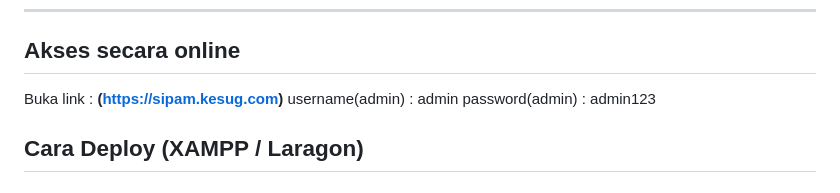
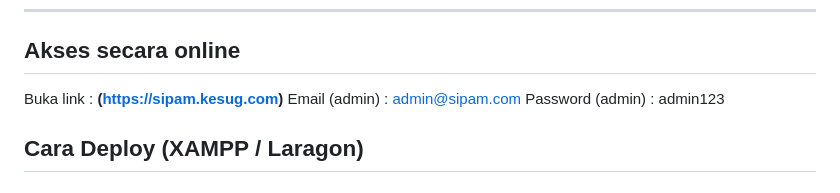
Before and after one commit to ichsannnwp/SiPAM-RPL, a Markdown page: README.md, the part around the change. GitHub-like rendering.

Commit message:
Update admin email and password in README
Updated admin login credentials in README.

```diff
--- a/README.md
+++ b/README.md
@@ -5,8 +5,8 @@
 
 ## Akses secara online
 Buka link : **(https://sipam.kesug.com)**</br>
-username(admin) : admin</br>
-password(admin) : admin123
+Email (admin) : admin@sipam.com</br>
+Password (admin) : admin123
 
 ## Cara Deploy (XAMPP / Laragon)
 
```
